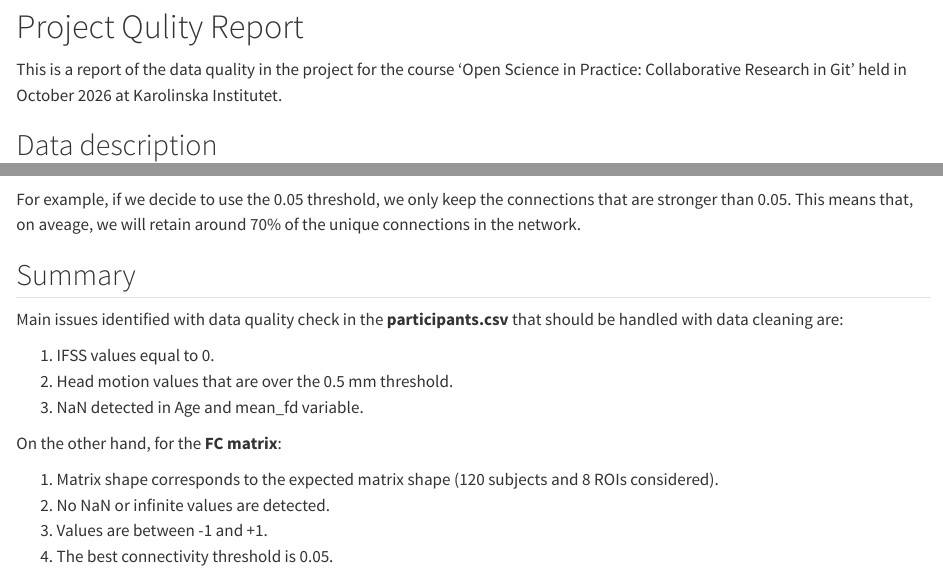
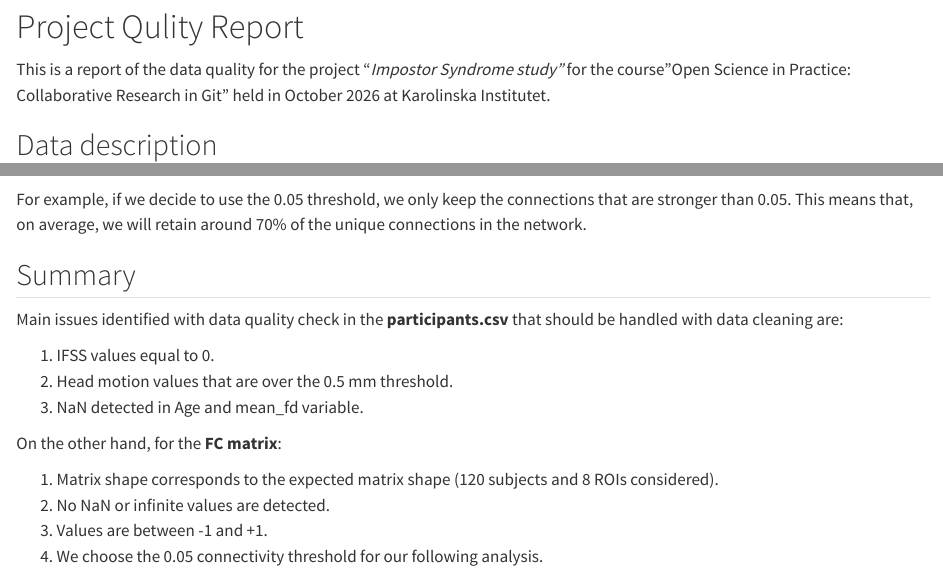
Before and after one commit to ViolaLuppi/git-course-project, a Quarto document (codes/data_quality_report.qmd): the page in a window 1100 px wide, from 140 px down, and a second part further down, joined at a grey line. Rendered offline with R 4.5, knitr and Pandoc in place of Quarto, with nearby package versions; some code elsewhere in the file could not run offline.

Commit message:
Final version of data quality report

````diff
--- a/codes/data_quality_report.qmd
+++ b/codes/data_quality_report.qmd
@@ -4,7 +4,6 @@ date: today
 format:
     html:
         output-file: data_quality_report.html
-        output-dir: ../output
 echo: false
 ---
 
@@ -44,7 +43,7 @@ roi_names = [
 
 # Project Qulity Report
 
-This is a report of the data quality in the project for the course 'Open Science in Practice: Collaborative Research in Git' held in October 2026 at Karolinska Institutet.
+This is a report of the data quality for the project "*Impostor Syndrome study"* for the course "Open Science in Practice: Collaborative Research in Git" held in October 2026 at Karolinska Institutet.
 
 ## Data description
 
@@ -187,7 +186,7 @@ for threshold, n_conn, density in zip(
     )
 ```
 
-For example, if we decide to use the 0.05 threshold, we only keep the connections that are stronger than 0.05. This means that, on aveage, we will retain around 70% of the unique connections in the network.
+For example, if we decide to use the 0.05 threshold, we only keep the connections that are stronger than 0.05. This means that, on average, we will retain around 70% of the unique connections in the network.
 
 ## Summary
 
@@ -202,4 +201,4 @@ On the other hand, for the **FC matrix**:
 1.  Matrix shape corresponds to the expected matrix shape (120 subjects and 8 ROIs considered).
 2.  No NaN or infinite values are detected.
 3.  Values are between -1 and +1.
-4. The best connectivity threshold is 0.05.
+4.  We choose the 0.05 connectivity threshold for our following analysis.
````
Also changed, not shown: codes/data_quality_report.qmd (10 more changed lines).
